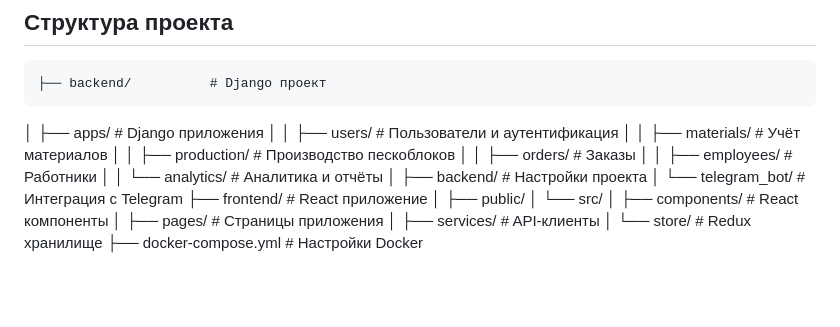
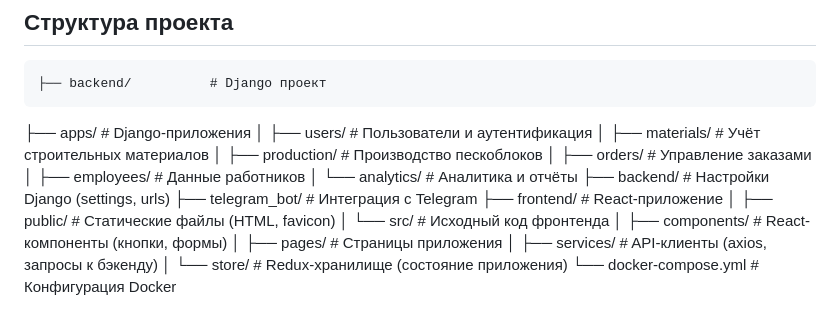
Before and after one commit to mrbaiel/MaterialFlow, a Markdown page: README.md, the part around the change. Rendered like a GitHub page; blank space fills up the shorter version.

```diff
--- a/README.md
+++ b/README.md
@@ -89,20 +89,20 @@
 
     ├── backend/          # Django проект
 
-│ ├── apps/ # Django приложения
-│ │ ├── users/ # Пользователи и аутентификация
-│ │ ├── materials/ # Учёт материалов
-│ │ ├── production/ # Производство пескоблоков
-│ │ ├── orders/ # Заказы
-│ │ ├── employees/ # Работники
-│ │ └── analytics/ # Аналитика и отчёты
-│ ├── backend/ # Настройки проекта
-│ └── telegram_bot/ # Интеграция с Telegram
-├── frontend/ # React приложение
-│ ├── public/
-│ └── src/
-│ ├── components/ # React компоненты
+├── apps/ # Django-приложения
+│ ├── users/ # Пользователи и аутентификация
+│ ├── materials/ # Учёт строительных материалов
+│ ├── production/ # Производство пескоблоков
+│ ├── orders/ # Управление заказами
+│ ├── employees/ # Данные работников
+│ └── analytics/ # Аналитика и отчёты
+├── backend/ # Настройки Django (settings, urls)
+├── telegram_bot/ # Интеграция с Telegram
+├── frontend/ # React-приложение
+│ ├── public/ # Статические файлы (HTML, favicon)
+│ └── src/ # Исходный код фронтенда
+│ ├── components/ # React-компоненты (кнопки, формы)
 │ ├── pages/ # Страницы приложения
-│ ├── services/ # API-клиенты
-│ └── store/ # Redux хранилище
-├── docker-compose.yml # Настройки Docker
+│ ├── services/ # API-клиенты (axios, запросы к бэкенду)
+│ └── store/ # Redux-хранилище (состояние приложения)
+└── docker-compose.yml # Конфигурация Docker
```
